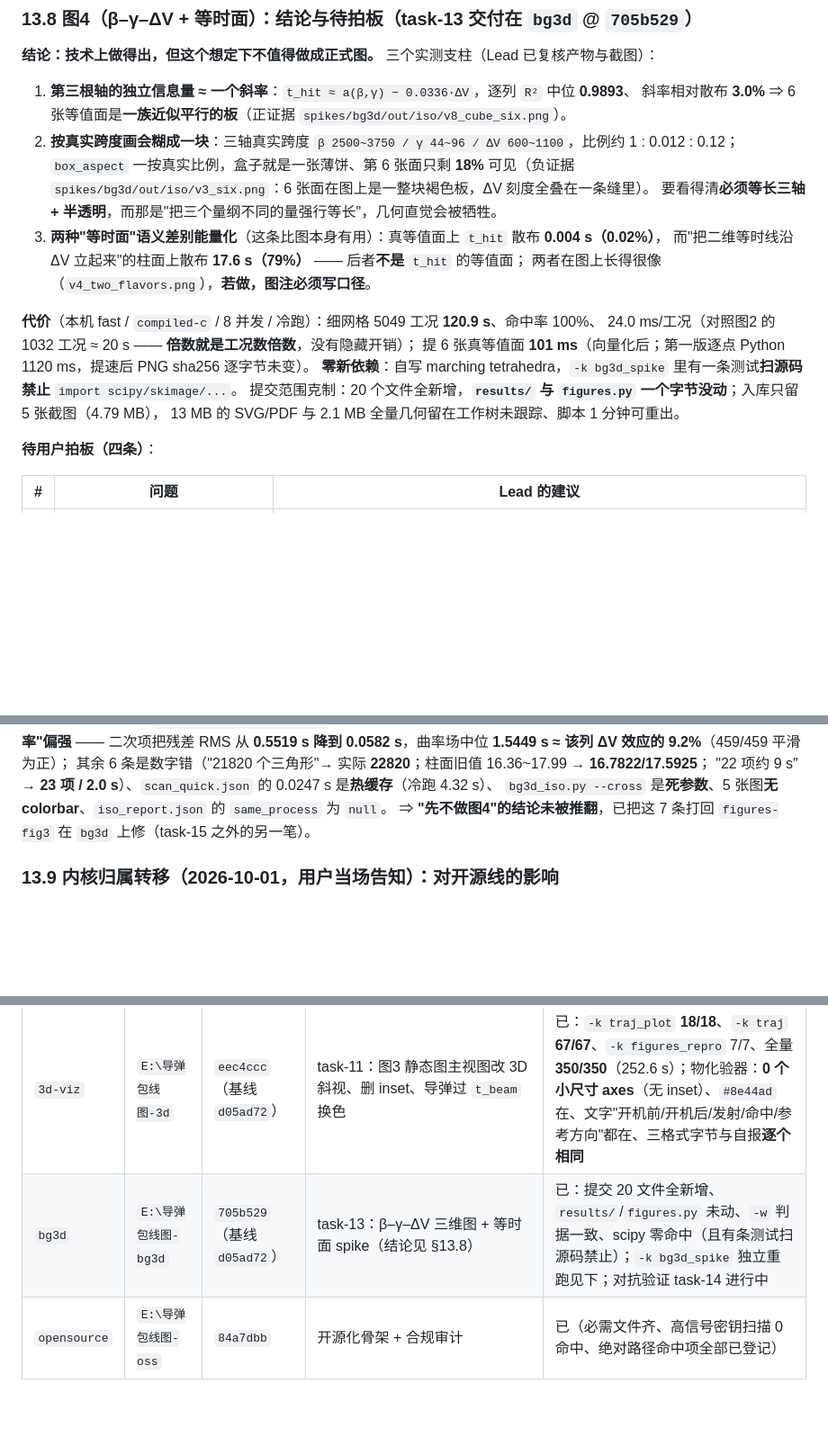
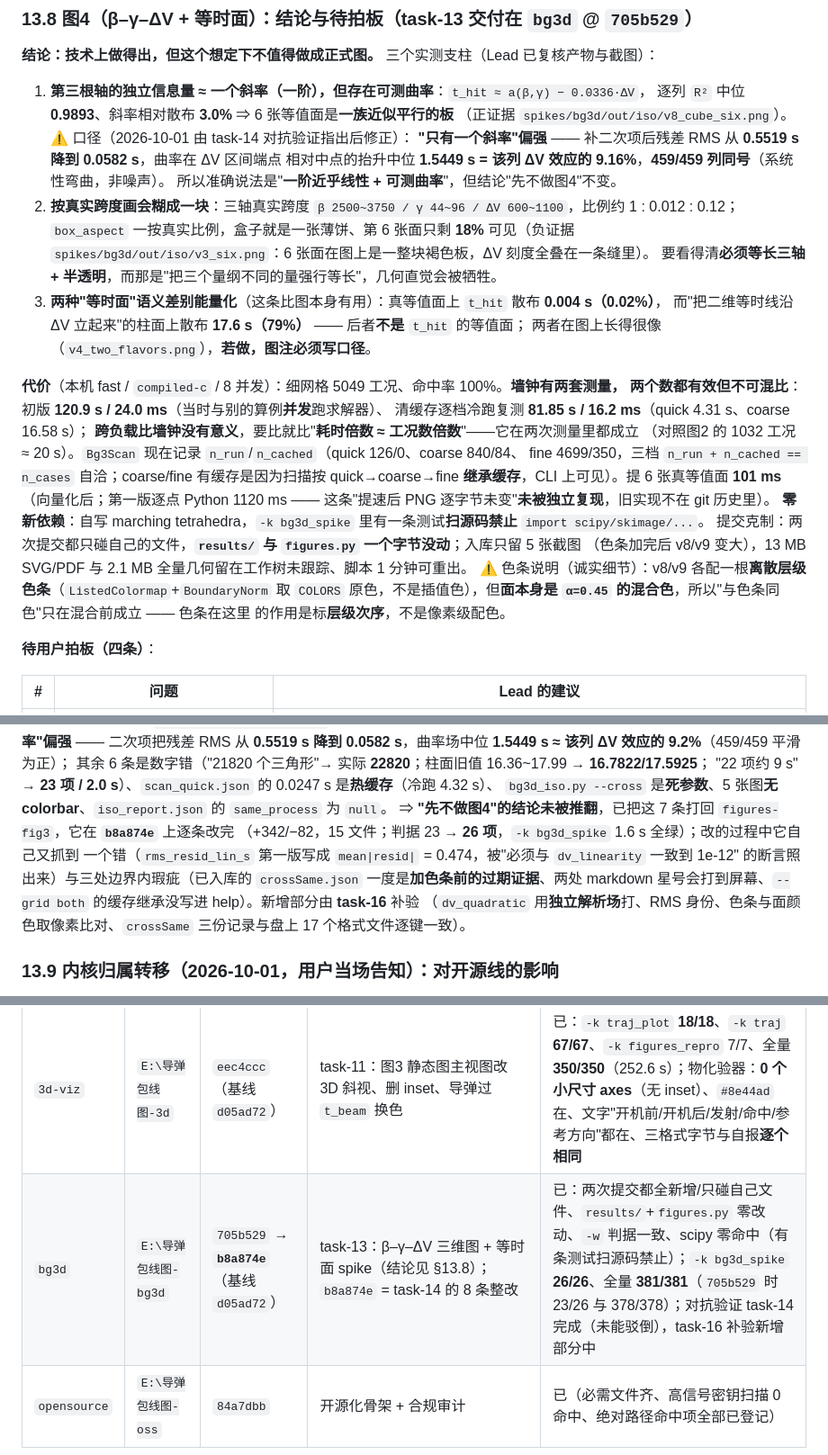
Before and after one commit to Strinova-xinghui/missile-envelope, a Markdown page: docs/RESTART-PLAN.md, 3 parts joined by grey strips. Shown at 90% size. Rendered like a GitHub page; blank space fills up the shorter version.

Commit message:
docs(plan): §13.8 采纳 task-14 两条整改口径（曲率/墙钟双口径）+ bg3d 表更新到 b8a874e
- "第三根轴信息量 ≈ 一个斜率"改为"一阶近乎线性 + 可测曲率"：补二次项后残差 RMS 0.5519 → 0.0582 s，
  曲率端点抬升中位 1.5449 s = 该列 ΔV 效应的 9.16%，459/459 列同号（"先不做图4"结论不变）
- 墙钟改为双口径并列：初版 120.9 s / 24.0 ms（当时与别的算例并发）vs 清缓存冷跑 81.85 s / 16.2 ms
  （quick 4.31 / coarse 16.58），并写明"跨负载比墙钟没有意义，比耗时倍数 ≈ 工况数倍数"
- 补 n_run/n_cached 三档自洽（126/0、840/84、4699/350）与缓存按档继承的说明
- 色条诚实细节：v8/v9 的离散层级色条取 COLORS 原色（非插值色），但面是 α=0.45 混合色
  ⇒ "与色条同色"只在混合前成立，色条标的是层级次序
- 记录 task-14 裁决与 b8a874e 整改（15 文件 +342/−82，判据 23→26）+ 它自查抓到的 RMS 写法错
  与三处边界内瑕疵（过期 crossSame 证据、markdown 星号打到屏幕、--grid help 未写缓存继承）
- Lead 独立重跑：-k bg3d_spike 26/26（1.5 s）、全量 381/381（196.1 s，= 378 + 3）

```diff
--- a/docs/RESTART-PLAN.md
+++ b/docs/RESTART-PLAN.md
@@ -545,8 +545,12 @@ Python 侧字符串，看不到页面）；已补页面侧判据（渲染出的
 
 **结论：技术上做得出，但这个想定下不值得做成正式图。** 三个实测支柱（Lead 已复核产物与截图）：
 
-1. **第三根轴的独立信息量 ≈ 一个斜率**：`t_hit ≈ a(β,γ) − 0.0336·ΔV`，逐列 `R²` 中位 **0.9893**、
-   斜率相对散布 **3.0%** ⇒ 6 张等值面是**一族近似平行的板**（正证据 `spikes/bg3d/out/iso/v8_cube_six.png`）。
+1. **第三根轴的独立信息量 ≈ 一个斜率（一阶），但存在可测曲率**：`t_hit ≈ a(β,γ) − 0.0336·ΔV`，
+   逐列 `R²` 中位 **0.9893**、斜率相对散布 **3.0%** ⇒ 6 张等值面是**一族近似平行的板**
+   （正证据 `spikes/bg3d/out/iso/v8_cube_six.png`）。⚠ 口径（2026-10-01 由 task-14 对抗验证指出后修正）：
+   **"只有一个斜率"偏强** —— 补二次项后残差 RMS 从 **0.5519 s 降到 0.0582 s**，曲率在 ΔV 区间端点
+   相对中点的抬升中位 **1.5449 s = 该列 ΔV 效应的 9.16%**，**459/459 列同号**（系统性弯曲，非噪声）。
+   所以准确说法是"**一阶近乎线性 + 可测曲率**"，但结论"先不做图4"不变。
 2. **按真实跨度画会糊成一块**：三轴真实跨度 `β 2500~3750 / γ 44~96 / ΔV 600~1100`，比例约 1 : 0.012 : 0.12；
    `box_aspect` 一按真实比例，盒子就是一张薄饼、第 6 张面只剩 **18%** 可见（负证据
    `spikes/bg3d/out/iso/v3_six.png`：6 张面在图上是一整块褐色板，ΔV 刻度全叠在一条缝里）。
@@ -555,12 +559,20 @@ Python 侧字符串，看不到页面）；已补页面侧判据（渲染出的
    而"把二维等时线沿 ΔV 立起来"的柱面上散布 **17.6 s（79%）** —— 后者**不是** `t_hit` 的等值面；
    两者在图上长得很像（`v4_two_flavors.png`），**若做，图注必须写口径**。
 
-**代价**（本机 fast / `compiled-c` / 8 并发 / 冷跑）：细网格 5049 工况 **120.9 s**、命中率 100%、
-24.0 ms/工况（对照图2 的 1032 工况 ≈ 20 s —— **倍数就是工况数倍数**，没有隐藏开销）；
-提 6 张真等值面 **101 ms**（向量化后；第一版逐点 Python 1120 ms，提速后 PNG sha256 逐字节未变）。
+**代价**（本机 fast / `compiled-c` / 8 并发）：细网格 5049 工况、命中率 100%。**墙钟有两套测量，
+两个数都有效但不可混比**：初版 **120.9 s / 24.0 ms**（当时与别的算例**并发**跑求解器）、
+清缓存逐档冷跑复测 **81.85 s / 16.2 ms**（quick 4.31 s、coarse 16.58 s）；
+**跨负载比墙钟没有意义**，要比就比"**耗时倍数 ≈ 工况数倍数**"——它在两次测量里都成立
+（对照图2 的 1032 工况 ≈ 20 s）。`Bg3Scan` 现在记录 `n_run`/`n_cached`（quick 126/0、coarse 840/84、
+fine 4699/350，三档 `n_run + n_cached == n_cases` 自洽；coarse/fine 有缓存是因为扫描按
+quick→coarse→fine **继承缓存**，CLI 上可见）。提 6 张真等值面 **101 ms**（向量化后；第一版逐点
+Python 1120 ms —— 这条"提速后 PNG 逐字节未变"**未被独立复现**，旧实现不在 git 历史里）。
 **零新依赖**：自写 marching tetrahedra，`-k bg3d_spike` 里有一条测试**扫源码禁止** `import scipy/skimage/...`。
-提交范围克制：20 个文件全新增，**`results/` 与 `figures.py` 一个字节没动**；入库只留 5 张截图（4.79 MB），
-13 MB 的 SVG/PDF 与 2.1 MB 全量几何留在工作树未跟踪、脚本 1 分钟可重出。
+提交克制：两次提交都只碰自己的文件，**`results/` 与 `figures.py` 一个字节没动**；入库只留 5 张截图
+（色条加完后 v8/v9 变大），13 MB SVG/PDF 与 2.1 MB 全量几何留在工作树未跟踪、脚本 1 分钟可重出。
+⚠ 色条说明（诚实细节）：v8/v9 各配一根**离散层级色条**（`ListedColormap`+`BoundaryNorm` 取 `COLORS`
+原色，不是插值色），但**面本身是 `α=0.45` 的混合色**，所以"与色条同色"只在混合前成立 —— 色条在这里
+的作用是标**层级次序**，不是像素级配色。
 
 **待用户拍板（四条）**：
 
@@ -585,7 +597,13 @@ PL-12 / fast 档 / 本机）；ΔV 轴边界该不该放宽；三轴等步长、
 其余 6 条是数字错（"21820 个三角形"→ 实际 **22820**；柱面旧值 16.36~17.99 → **16.7822/17.5925**；
 "22 项约 9 s" → **23 项 / 2.0 s**）、`scan_quick.json` 的 0.0247 s 是**热缓存**（冷跑 4.32 s）、
 `bg3d_iso.py --cross` 是**死参数**、5 张图**无 colorbar**、`iso_report.json` 的 `same_process` 为 `null`。
-⇒ **"先不做图4"的结论未被推翻**，已把这 7 条打回 `figures-fig3` 在 `bg3d` 上修（task-15 之外的另一笔）。
+⇒ **"先不做图4"的结论未被推翻**，已把这 7 条打回 `figures-fig3`，它在 **`b8a874e`** 上逐条改完
+（+342/−82，15 文件；判据 23 → **26 项**，`-k bg3d_spike` 1.6 s 全绿）；改的过程中它自己又抓到
+一个错（`rms_resid_lin_s` 第一版写成 `mean|resid|` = 0.474，被"必须与 `dv_linearity` 一致到 1e-12"
+的断言照出来）与三处边界内瑕疵（已入库的 `crossSame.json` 一度是**加色条前的过期证据**、两处
+markdown 星号会打到屏幕、`--grid both` 的缓存继承没写进 help）。新增部分由 **task-16** 补验
+（`dv_quadratic` 用**独立解析场**打、RMS 身份、色条与面颜色取像素比对、`crossSame` 三份记录与盘上
+17 个格式文件逐键一致）。
 
 ### 13.9 内核归属转移（2026-10-01，用户当场告知）：对开源线的影响
 
@@ -619,7 +637,7 @@ PL-12 / fast 档 / 本机）；ΔV 轴边界该不该放宽；三轴等步长、
 | `webui` | `E:\导弹包线图` | `7e105ea` | 首页拆静态资源、亮色主题、输入体验、StatShark 实测、§13.5/§13.6 决策 | 已：`-k webui` **43/43** + `-k figures_repro` **7/7**，跑完工作树仍干净 |
 | `3d-viewer` | `E:\导弹包线图-viewer` | `1e2005b` | task-12：内嵌可拖拽 3D（`traj3d.py` + `webui_static/viewer3d.*`，见 `docs/WEBUI.md` §8） | 已：12/12、55/55、全量 **361/361**（253.7 s）、真指针事件 + 像素 + 白名单 + 入口形态 |
 | `3d-viz` | `E:\导弹包线图-3d` | `eec4ccc`（基线 `d05ad72`） | task-11：图3 静态图主视图改 3D 斜视、删 inset、导弹过 `t_beam` 换色 | 已：`-k traj_plot` **18/18**、`-k traj` **67/67**、`-k figures_repro` 7/7、全量 **350/350**（252.6 s）；物化验器：**0 个小尺寸 axes**（无 inset）、`#8e44ad` 在、文字"开机前/开机后/发射/命中/参考方向"都在、三格式字节与自报**逐个相同** |
-| `bg3d` | `E:\导弹包线图-bg3d` | `705b529`（基线 `d05ad72`） | task-13：β–γ–ΔV 三维图 + 等时面 spike（结论见 §13.8） | 已：提交 20 文件全新增、`results/`/`figures.py` 未动、`-w` 判据一致、scipy 零命中（且有条测试扫源码禁止）；`-k bg3d_spike` 独立重跑见下；对抗验证 task-14 进行中 |
+| `bg3d` | `E:\导弹包线图-bg3d` | `705b529` → **`b8a874e`**（基线 `d05ad72`） | task-13：β–γ–ΔV 三维图 + 等时面 spike（结论见 §13.8）；`b8a874e` = task-14 的 8 条整改 | 已：两次提交都全新增/只碰自己文件、`results/`+`figures.py` 零改动、`-w` 判据一致、scipy 零命中（有条测试扫源码禁止）；`-k bg3d_spike` **26/26**、全量 **381/381**（`705b529` 时 23/26 与 378/378）；对抗验证 task-14 完成（未能驳倒），task-16 补验新增部分中 |
 | `opensource` | `E:\导弹包线图-oss` | `84a7dbb` | 开源化骨架 + 合规审计 | 已（必需文件齐、高信号密钥扫描 0 命中、绝对路径命中项全部已登记） |
 
 ⚠ `opensource` 是从 **`73eb2bc`** 切出的，**不含** WebUI 与 3D 两条线的提交 —— 发布前必须合并（见步骤 5）。
```
